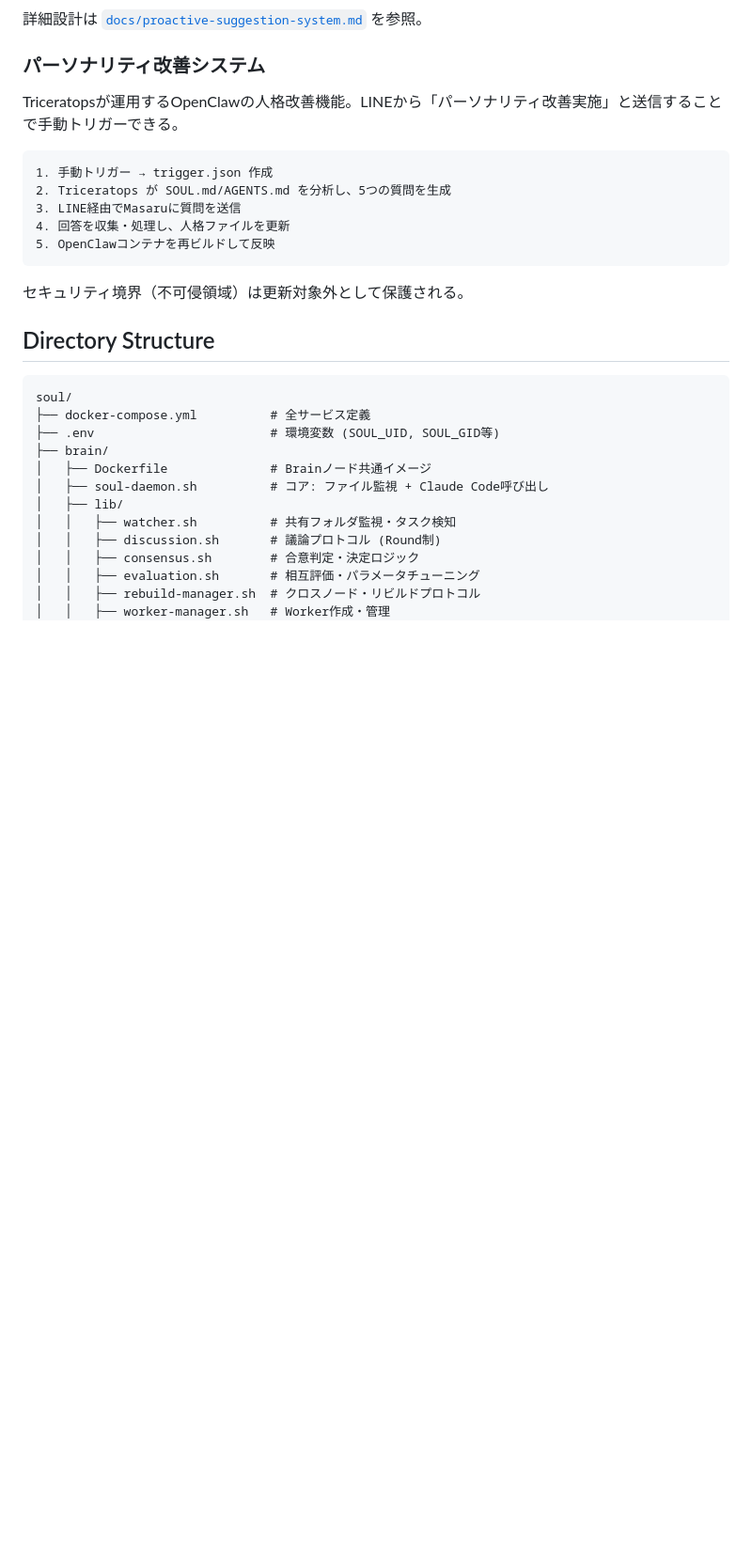
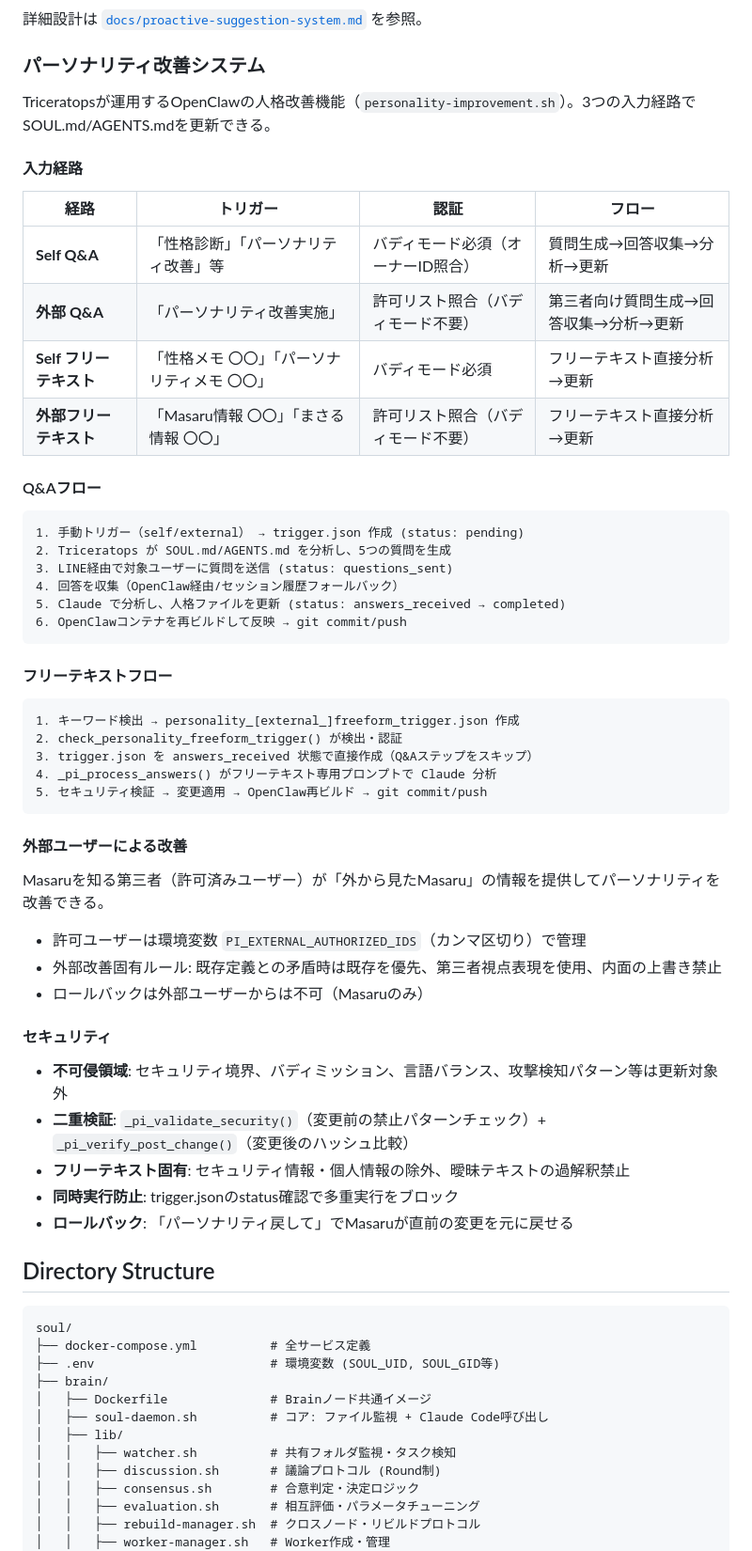
Before and after one commit to tamemasa/soul, a Markdown page: README.md, the part around the change. Shown at 94% size. GitHub-like rendering; blank space fills up the shorter version.

Commit message:
docs: READMEにパーソナリティ改善システムの全経路を追記
外部Q&A・フリーテキスト入力（self/external）の説明、セキュリティ詳細を追加。

Co-Authored-By: Claude Opus 4.6 <noreply@anthropic.com>

````diff
--- a/README.md
+++ b/README.md
@@ -391,17 +391,53 @@ Triceratopsが運用する自発的情報配信機能（`proactive-suggestions.s
 
 ### パーソナリティ改善システム
 
-Triceratopsが運用するOpenClawの人格改善機能。LINEから「パーソナリティ改善実施」と送信することで手動トリガーできる。
+Triceratopsが運用するOpenClawの人格改善機能（`personality-improvement.sh`）。3つの入力経路でSOUL.md/AGENTS.mdを更新できる。
+
+#### 入力経路
+
+| 経路 | トリガー | 認証 | フロー |
+|------|---------|------|--------|
+| **Self Q&A** | 「性格診断」「パーソナリティ改善」等 | バディモード必須（オーナーID照合） | 質問生成→回答収集→分析→更新 |
+| **外部 Q&A** | 「パーソナリティ改善実施」 | 許可リスト照合（バディモード不要） | 第三者向け質問生成→回答収集→分析→更新 |
+| **Self フリーテキスト** | 「性格メモ 〇〇」「パーソナリティメモ 〇〇」 | バディモード必須 | フリーテキスト直接分析→更新 |
+| **外部フリーテキスト** | 「Masaru情報 〇〇」「まさる情報 〇〇」 | 許可リスト照合（バディモード不要） | フリーテキスト直接分析→更新 |
+
+#### Q&Aフロー
 
 ```
-1. 手動トリガー → trigger.json 作成
+1. 手動トリガー（self/external） → trigger.json 作成 (status: pending)
 2. Triceratops が SOUL.md/AGENTS.md を分析し、5つの質問を生成
-3. LINE経由でMasaruに質問を送信
-4. 回答を収集・処理し、人格ファイルを更新
-5. OpenClawコンテナを再ビルドして反映
+3. LINE経由で対象ユーザーに質問を送信 (status: questions_sent)
+4. 回答を収集（OpenClaw経由/セッション履歴フォールバック）
+5. Claude で分析し、人格ファイルを更新 (status: answers_received → completed)
+6. OpenClawコンテナを再ビルドして反映 → git commit/push
 ```
 
-セキュリティ境界（不可侵領域）は更新対象外として保護される。
+#### フリーテキストフロー
+
+```
+1. キーワード検出 → personality_[external_]freeform_trigger.json 作成
+2. check_personality_freeform_trigger() が検出・認証
+3. trigger.json を answers_received 状態で直接作成（Q&Aステップをスキップ）
+4. _pi_process_answers() がフリーテキスト専用プロンプトで Claude 分析
+5. セキュリティ検証 → 変更適用 → OpenClaw再ビルド → git commit/push
+```
+
+#### 外部ユーザーによる改善
+
+Masaruを知る第三者（許可済みユーザー）が「外から見たMasaru」の情報を提供してパーソナリティを改善できる。
+
+- 許可ユーザーは環境変数 `PI_EXTERNAL_AUTHORIZED_IDS`（カンマ区切り）で管理
+- 外部改善固有ルール: 既存定義との矛盾時は既存を優先、第三者視点表現を使用、内面の上書き禁止
+- ロールバックは外部ユーザーからは不可（Masaruのみ）
+
+#### セキュリティ
+
+- **不可侵領域**: セキュリティ境界、バディミッション、言語バランス、攻撃検知パターン等は更新対象外
+- **二重検証**: `_pi_validate_security()`（変更前の禁止パターンチェック）+ `_pi_verify_post_change()`（変更後のハッシュ比較）
+- **フリーテキスト固有**: セキュリティ情報・個人情報の除外、曖昧テキストの過解釈禁止
+- **同時実行防止**: trigger.jsonのstatus確認で多重実行をブロック
+- **ロールバック**: 「パーソナリティ戻して」でMasaruが直前の変更を元に戻せる
 
 ## Directory Structure
 
````
